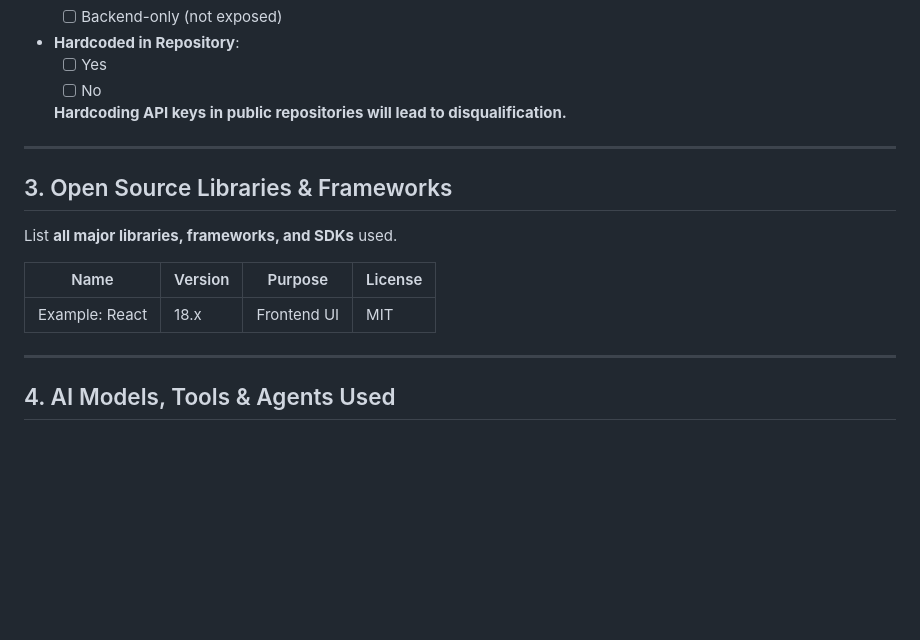
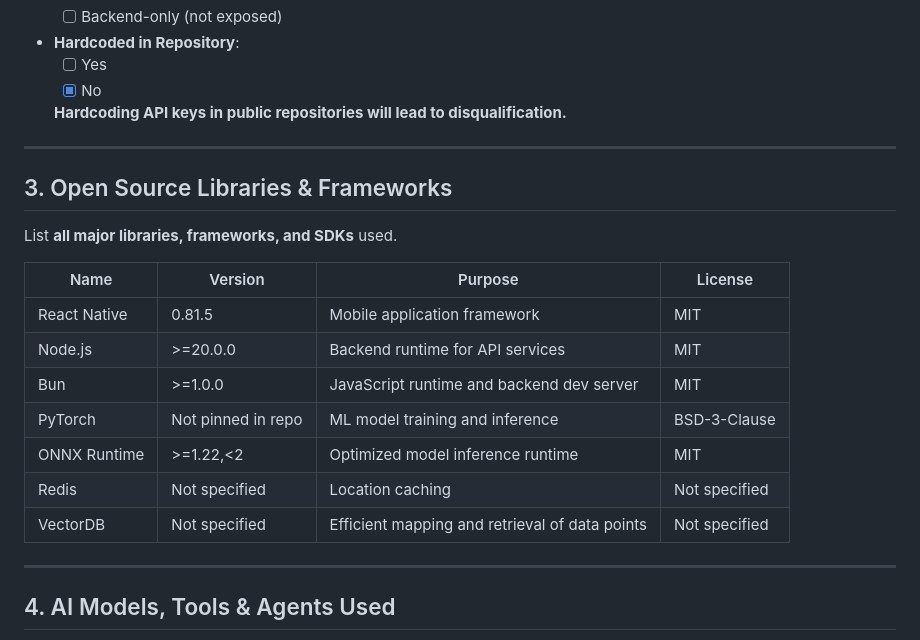
Before and after one commit to Adarsh-Chaubey03/PathSense-AI, a Markdown page: test.md, the part around the change. Drawn GitHub-style; blank space fills up the shorter version.

Commit message:
Library And Framework Section And Minor Fixes

```diff
--- a/test.md
+++ b/test.md
@@ -58,7 +58,7 @@ Teams **must disclose how API keys or credentials are obtained and handled**.
   - [ ] Backend-only (not exposed)
 - **Hardcoded in Repository**:
   - [ ] Yes
-  - [ ] No
+  - [X] No
 
   **Hardcoding API keys in public repositories will lead to disqualification.**
 
@@ -68,9 +68,15 @@ Teams **must disclose how API keys or credentials are obtained and handled**.
 
 List **all major libraries, frameworks, and SDKs** used.
 
-| Name           | Version | Purpose     | License |
-| -------------- | ------- | ----------- | ------- |
-| Example: React | 18.x    | Frontend UI | MIT     |
+| Name | Version | Purpose | License |
+| --- | --- | --- | --- |
+| React Native | 0.81.5 | Mobile application framework | MIT |
+| Node.js | >=20.0.0 | Backend runtime for API services | MIT |
+| Bun | >=1.0.0 | JavaScript runtime and backend dev server | MIT |
+| PyTorch | Not pinned in repo | ML model training and inference | BSD-3-Clause |
+| ONNX Runtime | >=1.22,<2 | Optimized model inference runtime | MIT |
+| Redis | Not specified | Location caching | Not specified |
+| VectorDB | Not specified | Efficient mapping and retrieval of data points | Not specified |
 
 ---
 
```
